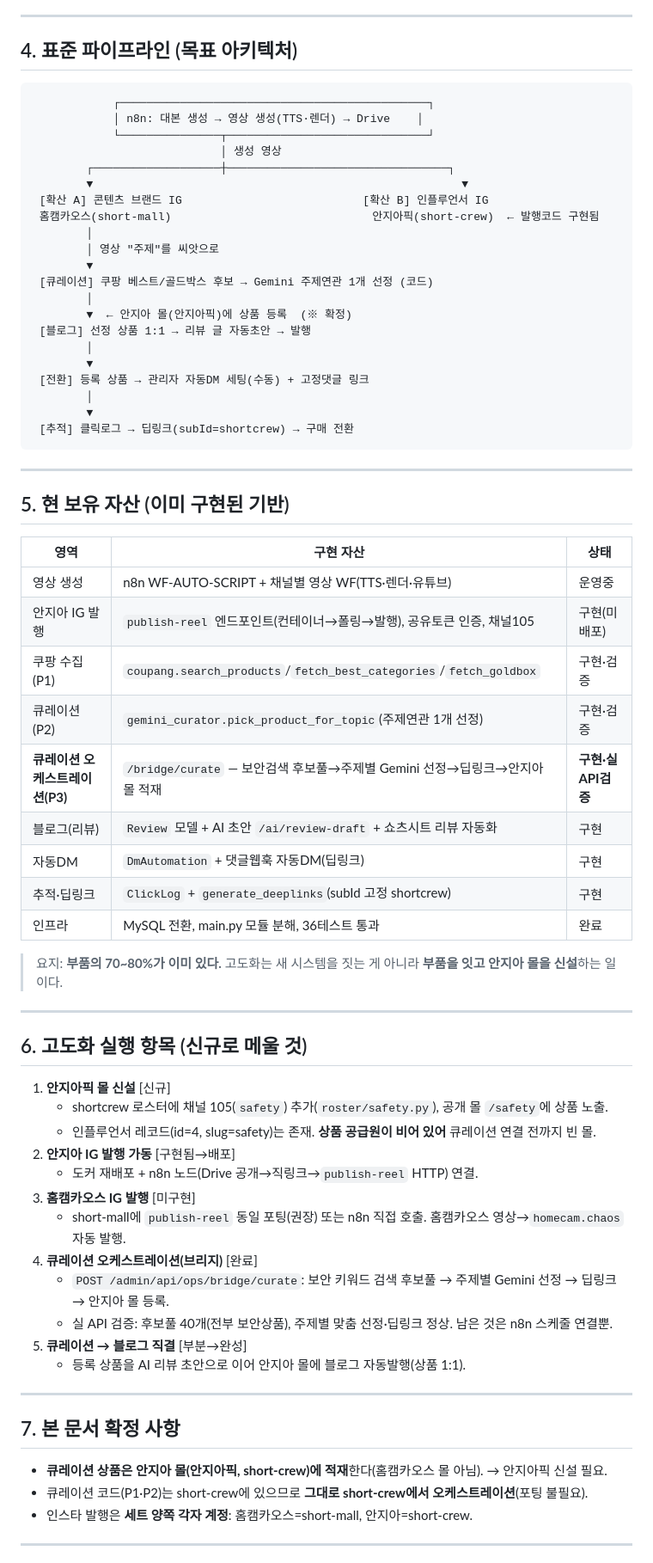
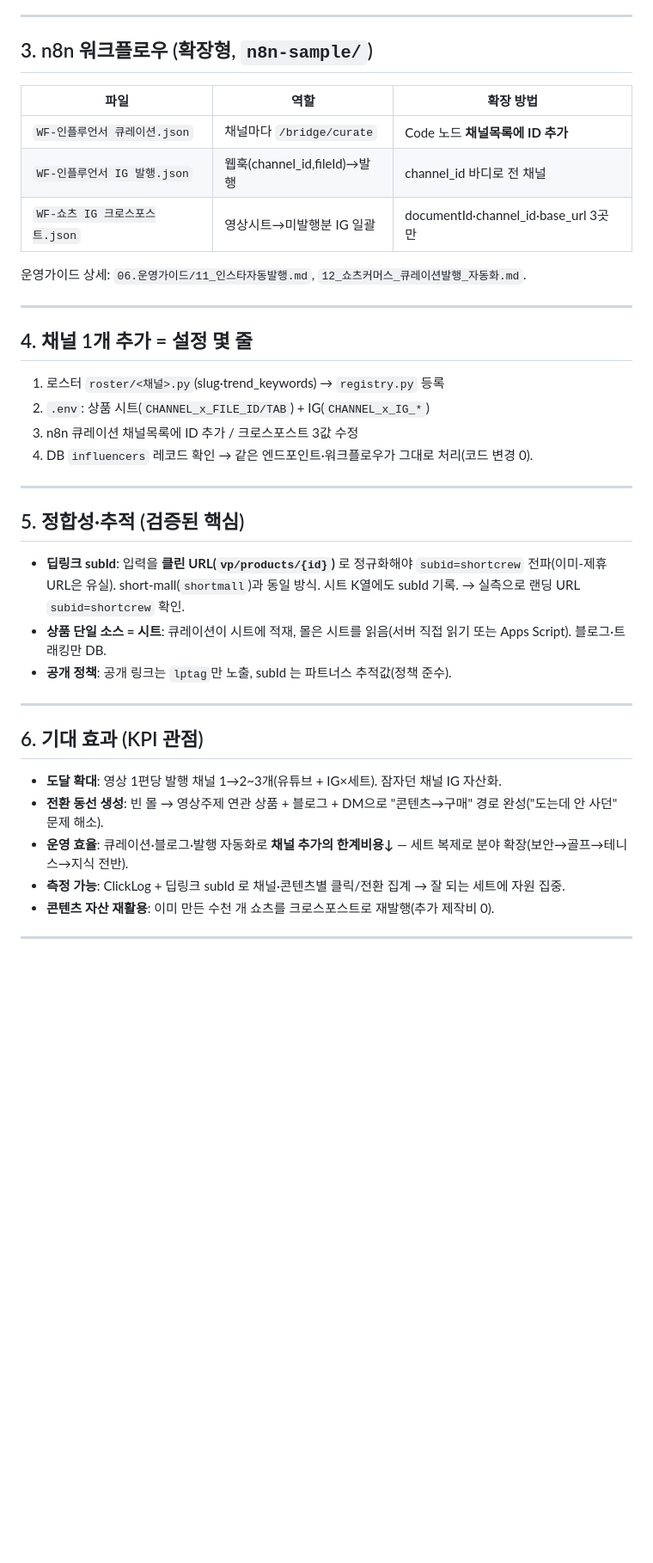
Before and after one commit to sswik/shortcrew, a Markdown page: 05.리포트/쇼핑쇼츠_SNS활용_고도화방안_2026-06-13.md, the part around one of its changes. Shown at 86% size. Drawn GitHub-style; blank space fills up the shorter version.

````diff
--- a/05.리포트/쇼핑쇼츠_SNS활용_고도화방안_2026-06-13.md
+++ b/05.리포트/쇼핑쇼츠_SNS활용_고도화방안_2026-06-13.md
@@ -40,73 +67,39 @@
 
 ---
 
-## 4. 표준 파이프라인 (목표 아키텍처)
+## 3. n8n 워크플로우 (확장형, `n8n-sample/`)
+| 파일 | 역할 | 확장 방법 |
+|---|---|---|
+| `WF-인플루언서 큐레이션.json` | 채널마다 `/bridge/curate` | Code 노드 **채널목록에 ID 추가** |
+| `WF-인플루언서 IG 발행.json` | 웹훅(channel_id,fileId)→발행 | channel_id 바디로 전 채널 |
+| `WF-쇼츠 IG 크로스포스트.json` | 영상시트→미발행분 IG 일괄 | documentId·channel_id·base_url 3곳만 |
 
-```
-            ┌──────────────────────────────────────────────┐
-            │ n8n: 대본 생성 → 영상 생성(TTS·렌더) → Drive    │
-            └───────────────┬──────────────────────────────┘
-                            │ 생성 영상
-        ┌───────────────────┼─────────────────────────────────┐
-        ▼                                                       ▼
- [확산 A] 콘텐츠 브랜드 IG                           [확산 B] 인플루언서 IG
- 홈캠카오스(short-mall)                              안지아픽(short-crew)  ← 발행코드 구현됨
-        │
-        │ 영상 "주제"를 씨앗으로
-        ▼
- [큐레이션] 쿠팡 베스트/골드박스 후보 → Gemini 주제연관 1개 선정 (코드)
-        │
-        ▼  ← 안지아 몰(안지아픽)에 상품 등록  (※ 확정)
- [블로그] 선정 상품 1:1 → 리뷰 글 자동초안 → 발행
-        │
-        ▼
- [전환] 등록 상품 → 관리자 자동DM 세팅(수동) + 고정댓글 링크
-        │
-        ▼
- [추적] 클릭로그 → 딥링크(subId=shortcrew) → 구매 전환
-```
+운영가이드 상세: `06.운영가이드/11_인스타자동발행.md`, `12_쇼츠커머스_큐레이션발행_자동화.md`.
 
 ---
 
-## 5. 현 보유 자산 (이미 구현된 기반)
-
-| 영역 | 구현 자산 | 상태 |
-|------|-----------|------|
-| 영상 생성 | n8n WF-AUTO-SCRIPT + 채널별 영상 WF(TTS·렌더·유튜브) | 운영중 |
-| 안지아 IG 발행 | `publish-reel` 엔드포인트(컨테이너→폴링→발행), 공유토큰 인증, 채널105 | 구현(미배포) |
-| 쿠팡 수집(P1) | `coupang.search_products`/`fetch_best_categories`/`fetch_goldbox` | 구현·검증 |
-| 큐레이션(P2) | `gemini_curator.pick_product_for_topic`(주제연관 1개 선정) | 구현·검증 |
-| **큐레이션 오케스트레이션(P3)** | `/bridge/curate` — 보안검색 후보풀→주제별 Gemini 선정→딥링크→안지아 몰 적재 | **구현·실API검증** |
-| 블로그(리뷰) | `Review` 모델 + AI 초안 `/ai/review-draft` + 쇼츠시트 리뷰 자동화 | 구현 |
-| 자동DM | `DmAutomation` + 댓글웹훅 자동DM(딥링크) | 구현 |
-| 추적·딥링크 | `ClickLog` + `generate_deeplinks`(subId 고정 shortcrew) | 구현 |
-| 인프라 | MySQL 전환, main.py 모듈 분해, 36테스트 통과 | 완료 |
-
-> 요지: **부품의 70~80%가 이미 있다.** 고도화는 새 시스템을 짓는 게 아니라 **부품을 잇고 안지아 몰을 신설**하는 일이다.
+## 4. 채널 1개 추가 = 설정 몇 줄
+1. 로스터 `roster/<채널>.py`(slug·trend_keywords) → `registry.py` 등록
+2. `.env`: 상품 시트(`CHANNEL_x_FILE_ID/TAB`) + IG(`CHANNEL_x_IG_*`)
+3. n8n 큐레이션 채널목록에 ID 추가 / 크로스포스트 3값 수정
+4. DB `influencers` 레코드 확인
+→ 같은 엔드포인트·워크플로우가 그대로 처리(코드 변경 0).
 
 ---
 
-## 6. 고도화 실행 항목 (신규로 메울 것)
-
-1. **안지아픽 몰 신설** [신규]
-   - shortcrew 로스터에 채널 105(`safety`) 추가(`roster/safety.py`), 공개 몰 `/safety`에 상품 노출.
-   - 인플루언서 레코드(id=4, slug=safety)는 존재. **상품 공급원이 비어 있어** 큐레이션 연결 전까지 빈 몰.
-2. **안지아 IG 발행 가동** [구현됨→배포]
-   - 도커 재배포 + n8n 노드(Drive 공개→직링크→`publish-reel` HTTP) 연결.
-3. **홈캠카오스 IG 발행** [미구현]
-   - short-mall에 `publish-reel` 동일 포팅(권장) 또는 n8n 직접 호출. 홈캠카오스 영상→`homecam.chaos` 자동 발행.
-4. **큐레이션 오케스트레이션(브리지)** [완료]
-   - `POST /admin/api/ops/bridge/curate`: 보안 키워드 검색 후보풀 → 주제별 Gemini 선정 → 딥링크 → 안지아 몰 등록.
-   - 실 API 검증: 후보풀 40개(전부 보안상품), 주제별 맞춤 선정·딥링크 정상. 남은 것은 n8n 스케줄 연결뿐.
-5. **큐레이션 → 블로그 직결** [부분→완성]
-   - 등록 상품을 AI 리뷰 초안으로 이어 안지아 몰에 블로그 자동발행(상품 1:1).
+## 5. 정합성·추적 (검증된 핵심)
+- **딥링크 subId**: 입력을 **클린 URL(`vp/products/{id}`)** 로 정규화해야 `subid=shortcrew` 전파(이미-제휴 URL은 유실). short-mall(`shortmall`)과 동일 방식. 시트 K열에도 subId 기록. → 실측으로 랜딩 URL `subid=shortcrew` 확인.
+- **상품 단일 소스 = 시트**: 큐레이션이 시트에 적재, 몰은 시트를 읽음(서버 직접 읽기 또는 Apps Script). 블로그·트래킹만 DB.
+- **공개 정책**: 공개 링크는 `lptag`만 노출, subId 는 파트너스 추적값(정책 준수).
 
 ---
 
-## 7. 본 문서 확정 사항
-- **큐레이션 상품은 안지아 몰(안지아픽, short-crew)에 적재**한다(홈캠카오스 몰 아님). → 안지아픽 신설 필요.
-- 큐레이션 코드(P1·P2)는 short-crew에 있으므로 **그대로 short-crew에서 오케스트레이션**(포팅 불필요).
-- 인스타 발행은 **세트 양쪽 각자 계정**: 홈캠카오스=short-mall, 안지아=short-crew.
+## 6. 기대 효과 (KPI 관점)
+- **도달 확대**: 영상 1편당 발행 채널 1→2~3개(유튜브 + IG×세트). 잠자던 채널 IG 자산화.
+- **전환 동선 생성**: 빈 몰 → 영상주제 연관 상품 + 블로그 + DM으로 "콘텐츠→구매" 경로 완성("도는데 안 사던" 문제 해소).
+- **운영 효율**: 큐레이션·블로그·발행 자동화로 **채널 추가의 한계비용↓** — 세트 복제로 분야 확장(보안→골프→테니스→지식 전반).
+- **측정 가능**: ClickLog + 딥링크 subId 로 채널·콘텐츠별 클릭/전환 집계 → 잘 되는 세트에 자원 집중.
+- **콘텐츠 자산 재활용**: 이미 만든 수천 개 쇼츠를 크로스포스트로 재발행(추가 제작비 0).
 
 ---
 
````
Also changed, not shown: other parts of 05.리포트/쇼핑쇼츠_SNS활용_고도화방안_2026-06-13.md (+67 -70 lines).
